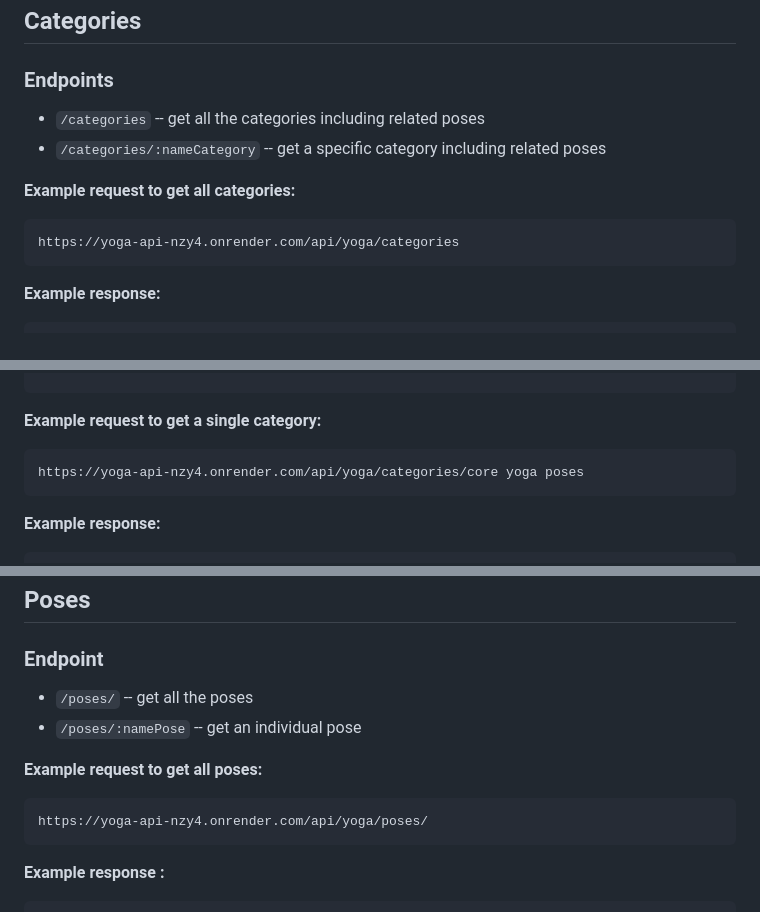
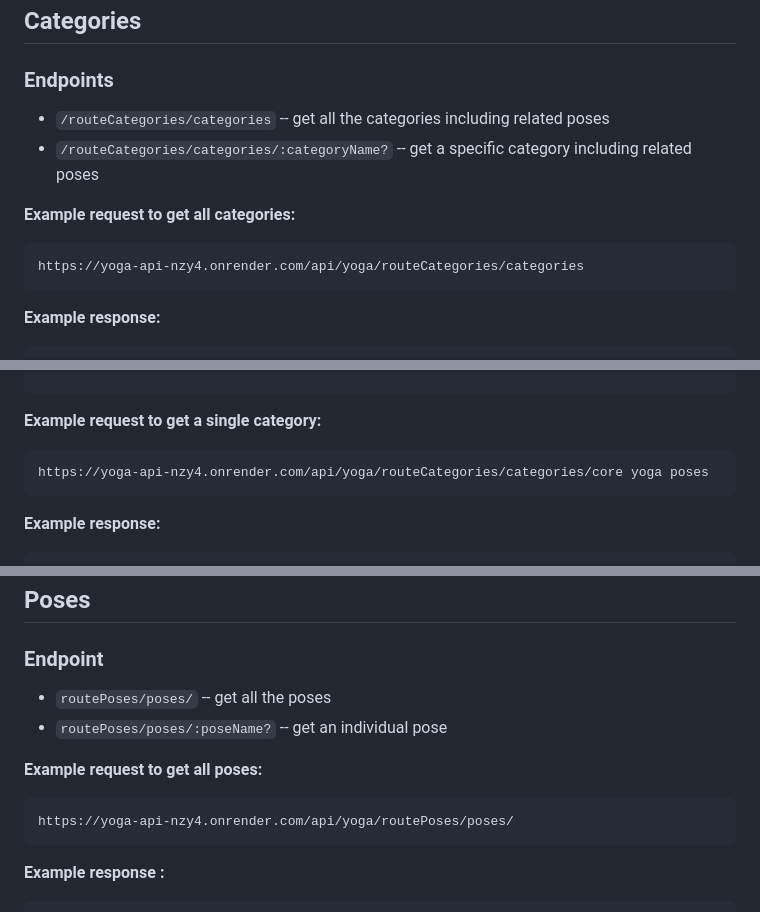
Before and after one commit to alexcumplido/yoga-api, a Markdown page: README.md, 3 parts joined by grey strips. Rendered like a GitHub page.

````diff
--- a/README.md
+++ b/README.md
@@ -34,12 +34,12 @@ The base url is the root of the url, if you ever make a request and you get back
 ## Categories
 
 ### **Endpoints**
-- ```/categories``` -- get all the categories including related poses
-- ```/categories/:nameCategory``` -- get a specific category including related poses
+- ```/routeCategories/categories``` -- get all the categories including related poses
+- ```/routeCategories/categories/:categoryName?``` -- get a specific category including related poses
 
 **Example request to get all categories:**
 ```
-https://yoga-api-nzy4.onrender.com/api/yoga/categories
+https://yoga-api-nzy4.onrender.com/api/yoga/routeCategories/categories
 ```
 **Example response:**
 ```
@@ -80,7 +80,7 @@ Content-Type: application/json
 ```
 **Example request to get a single category:**
 ```
-https://yoga-api-nzy4.onrender.com/api/yoga/categories/core yoga poses
+https://yoga-api-nzy4.onrender.com/api/yoga/routeCategories/categories/core yoga poses
 ```
 **Example response:**
 ```
@@ -115,12 +115,12 @@ Content-Type: application/json
 ## Poses
 
 ### **Endpoint**
-- ```/poses/``` -- get all the poses
-- ```/poses/:namePose``` -- get an individual pose
+- ```routePoses/poses/``` -- get all the poses
+- ```routePoses/poses/:poseName?``` -- get an individual pose
 
 **Example request to get all poses:**
 ```
-https://yoga-api-nzy4.onrender.com/api/yoga/poses/
+https://yoga-api-nzy4.onrender.com/api/yoga/routePoses/poses/
 ```
 **Example response :**
 ```
````
Also changed, not shown: other parts of README.md (+1 -1 lines).
